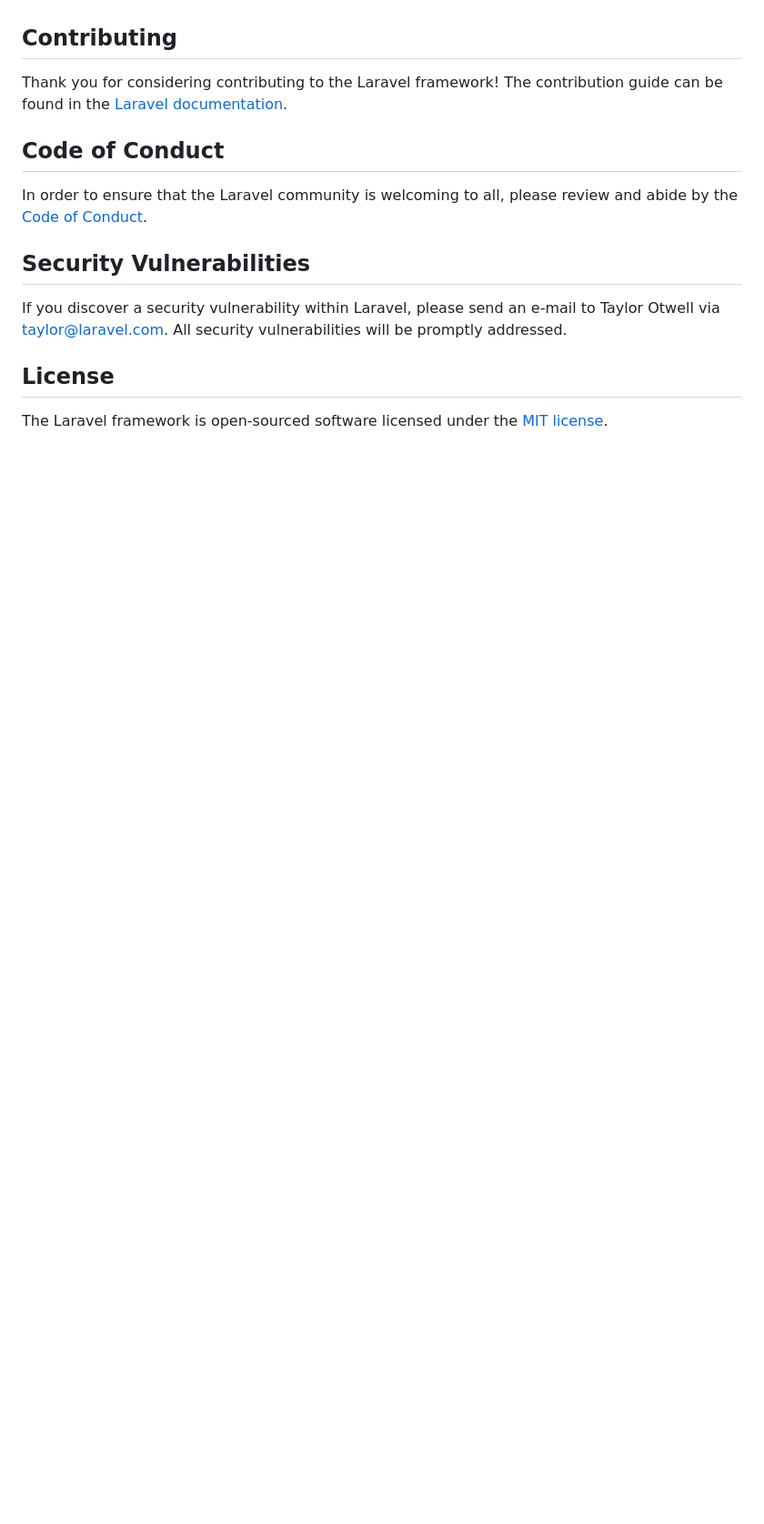
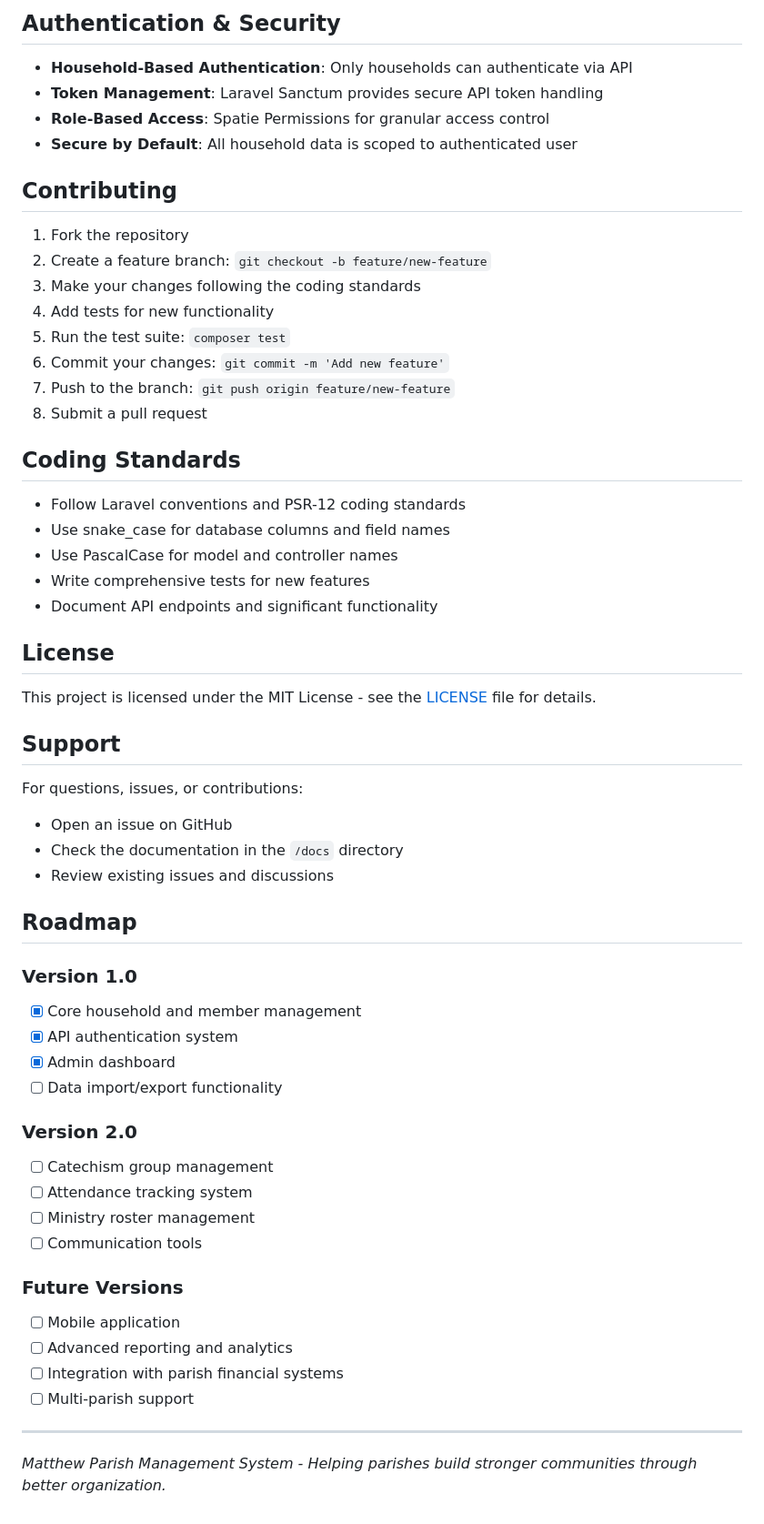
Before and after one commit to nettsite/parishoffice, a Markdown page: README.md, the part around one of its changes. Shown at 91% size. Rendered like a GitHub page; blank space fills up the shorter version.

```diff
--- a/README.md
+++ b/README.md
@@ -46,16 +151,60 @@ We would like to extend our thanks to the following sponsors for funding Laravel
+## Authentication & Security
+
+- **Household-Based Authentication**: Only households can authenticate via API
+- **Token Management**: Laravel Sanctum provides secure API token handling
+- **Role-Based Access**: Spatie Permissions for granular access control
+- **Secure by Default**: All household data is scoped to authenticated user
 
 ## Contributing
 
-Thank you for considering contributing to the Laravel framework! The contribution guide can be found in the [Laravel documentation](https://laravel.com/docs/contributions).
+1. Fork the repository
+2. Create a feature branch: `git checkout -b feature/new-feature`
+3. Make your changes following the coding standards
+4. Add tests for new functionality
+5. Run the test suite: `composer test`
+6. Commit your changes: `git commit -m 'Add new feature'`
+7. Push to the branch: `git push origin feature/new-feature`
+8. Submit a pull request
 
-## Code of Conduct
+## Coding Standards
 
-In order to ensure that the Laravel community is welcoming to all, please review and abide by the [Code of Conduct](https://laravel.com/docs/contributions#code-of-conduct).
-
-## Security Vulnerabilities
-
-If you discover a security vulnerability within Laravel, please send an e-mail to Taylor Otwell via [taylor@laravel.com](mailto:taylor@laravel.com). All security vulnerabilities will be promptly addressed.
+- Follow Laravel conventions and PSR-12 coding standards
+- Use snake_case for database columns and field names
+- Use PascalCase for model and controller names
+- Write comprehensive tests for new features
+- Document API endpoints and significant functionality
 
 ## License
 
-The Laravel framework is open-sourced software licensed under the [MIT license](https://opensource.org/licenses/MIT).
+This project is licensed under the MIT License - see the [LICENSE](LICENSE) file for details.
+
+## Support
+
+For questions, issues, or contributions:
+- Open an issue on GitHub
+- Check the documentation in the `/docs` directory
+- Review existing issues and discussions
+
+## Roadmap
+
+### Version 1.0
+- [x] Core household and member management
+- [x] API authentication system
+- [x] Admin dashboard
+- [ ] Data import/export functionality
+
+### Version 2.0
+- [ ] Catechism group management
+- [ ] Attendance tracking system
+- [ ] Ministry roster management
+- [ ] Communication tools
+
+### Future Versions
+- [ ] Mobile application
+- [ ] Advanced reporting and analytics
+- [ ] Integration with parish financial systems
+- [ ] Multi-parish support
+
+---
+
+*Matthew Parish Management System - Helping parishes build stronger communities through better organization.*
```
Also changed, not shown: other parts of README.md (+137 -32 lines).
